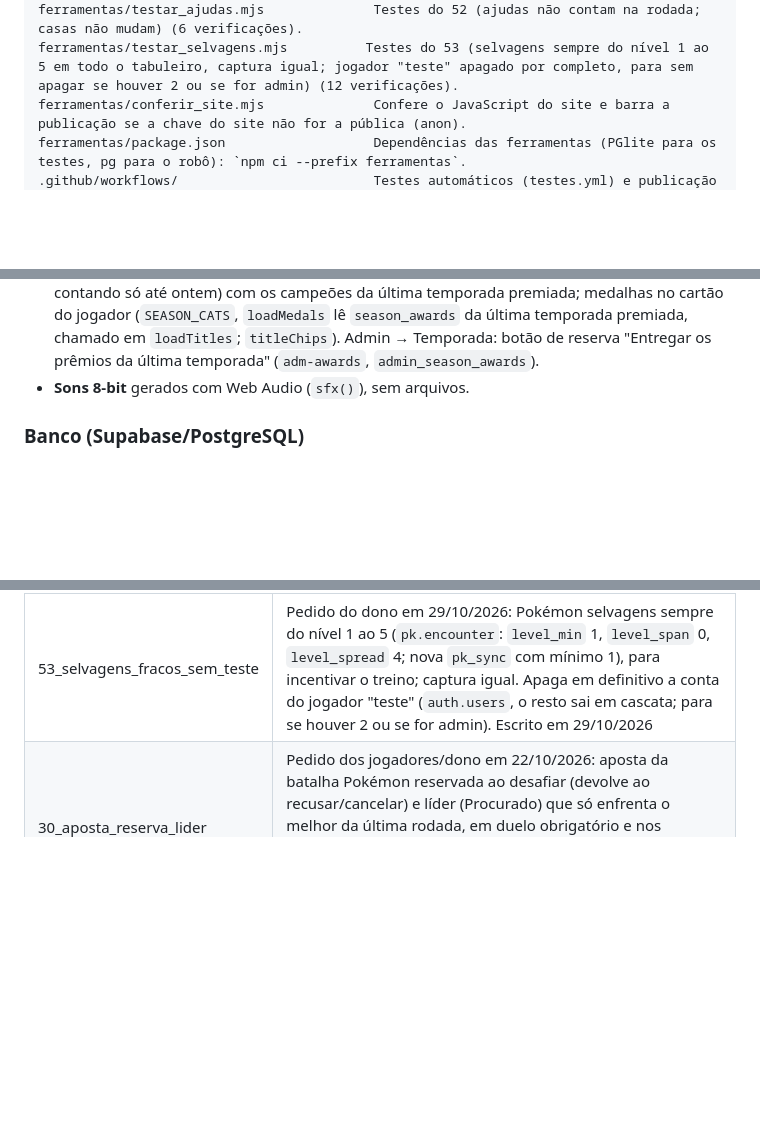
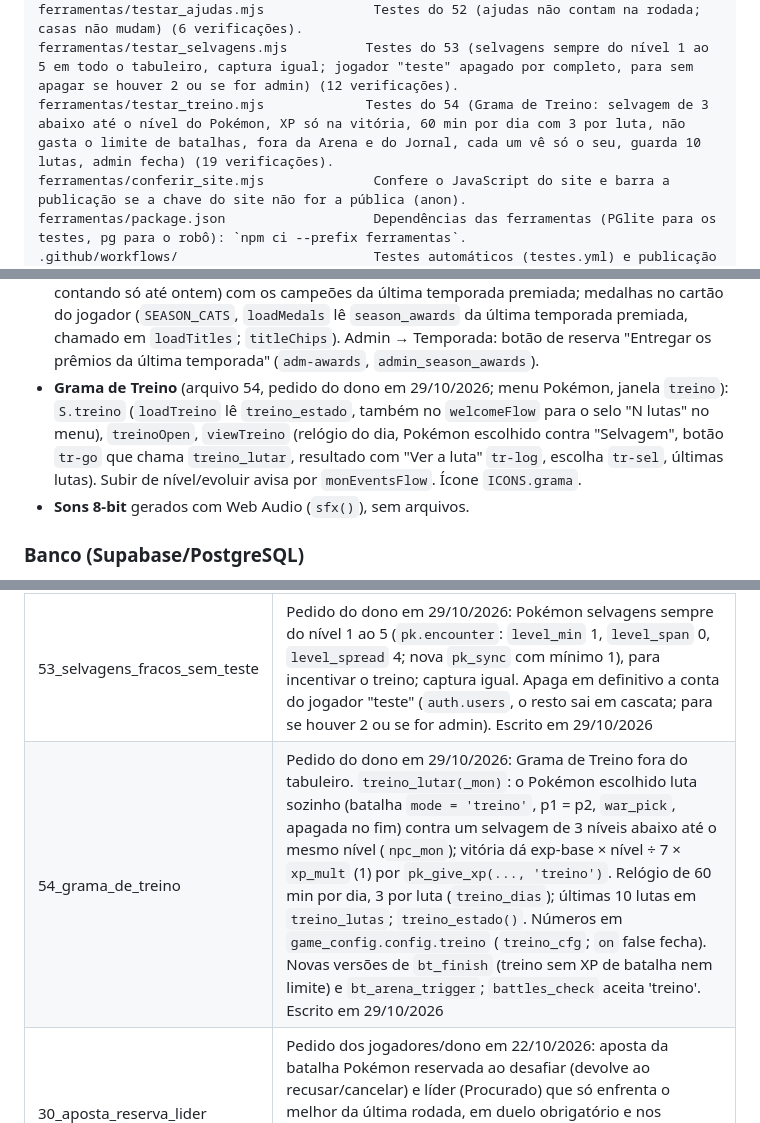
Before and after one commit to henriqueoc1409-beep/pokegames151, a Markdown page: CLAUDE.md, 3 parts joined by grey strips. Drawn GitHub-style; blank space fills up the shorter version.

Commit message:
CLAUDE.md: Grama de Treino e arquivo 54
Co-Authored-By: Claude Opus 5.5 <noreply@anthropic.com>

```diff
--- a/CLAUDE.md
+++ b/CLAUDE.md
@@ -63,6 +63,7 @@ ferramentas/testar_premios.mjs             Testes do 50 (prêmios da temporada:
 ferramentas/testar_quiz_premio.mjs        Testes do 51 (prêmio do Quiz entregue sozinho: escolher, recusar inválido, vencedor recebe na conta/bolsa/Correio, Jornal, uma vez só, quiz sem prêmio segue como antes) (13 verificações).
 ferramentas/testar_ajudas.mjs              Testes do 52 (ajudas não contam na rodada; casas não mudam) (6 verificações).
 ferramentas/testar_selvagens.mjs          Testes do 53 (selvagens sempre do nível 1 ao 5 em todo o tabuleiro, captura igual; jogador "teste" apagado por completo, para sem apagar se houver 2 ou se for admin) (12 verificações).
+ferramentas/testar_treino.mjs             Testes do 54 (Grama de Treino: selvagem de 3 abaixo até o nível do Pokémon, XP só na vitória, 60 min por dia com 3 por luta, não gasta o limite de batalhas, fora da Arena e do Jornal, cada um vê só o seu, guarda 10 lutas, admin fecha) (19 verificações).
 ferramentas/conferir_site.mjs              Confere o JavaScript do site e barra a publicação se a chave do site não for a pública (anon).
 ferramentas/package.json                   Dependências das ferramentas (PGlite para os testes, pg para o robô): `npm ci --prefix ferramentas`.
 .github/workflows/                         Testes automáticos (testes.yml) e publicação automática (publicar.yml).
@@ -126,6 +127,7 @@ ferramentas/copia_de_seguranca.sql         Cópia de segurança pronta: copia to
 - **Prontas para publicar no Jornal** (pedido do dono em 23/10/2026; aba Jornal, só o admin vê, `newsDraftsSection`): (1) `NOVIDADES` (lista no código com título e texto prontos de cada mudança do jogo; "Publicar no Jornal" pede confirmação e grava com `admin_save_post` tipo `novidade`; some quando já existe aviso com o mesmo título ou o admin clica "Não publicar", guardado em `pg-nov-off-<id>`); (2) mudanças que o admin fez pelo site, lidas da `admin_audit_log` (`loadNewsAudit`, `auditNews` transforma preço, nome, bandeira, regras do `admin_set_config` com os nomes de `CFG_FIELDS()`, 2ª geração, ofertas, Caçada, Rocket, Liga, temporada e estagiário em frases; presentes, doações, bloqueios e afins ficam de fora). "Montar o aviso" preenche o formulário (`S.postDraft`) para o admin conferir e publicar; a última mudança anunciada fica em `pg-anunciado-<id>`.
 - **Uso do jogo** (arquivo 49, pedido do dono em 27/10/2026): aba Administração → Uso do jogo (`adminUsageView`, `S.admin.usage` de `admin_usage`): tamanho do banco contra o limite grátis (500 MB, `uso_limite_mb`), tabelas maiores, espaço das cópias de segurança, jogadores, publicações do mês (estimativa de ~12 min de GitHub Actions cada, de 2.000 grátis) e links para o Usage do Supabase, Cloudflare e GitHub.
 - **Prêmios da temporada** (arquivo 50, pedido do dono em 27/10/2026): aba **Ranking → 🏅 Prêmios** (`rkAwardsView`, `S.rk.awards` de `season_board`, top 3 de cada uma das 12 categorias, contando só até ontem) com os campeões da última temporada premiada; medalhas no cartão do jogador (`SEASON_CATS`, `loadMedals` lê `season_awards` da última temporada premiada, chamado em `loadTitles`; `titleChips`). Admin → Temporada: botão de reserva "Entregar os prêmios da última temporada" (`adm-awards`, `admin_season_awards`).
+- **Grama de Treino** (arquivo 54, pedido do dono em 29/10/2026; menu Pokémon, janela `treino`): `S.treino` (`loadTreino` lê `treino_estado`, também no `welcomeFlow` para o selo "N lutas" no menu), `treinoOpen`, `viewTreino` (relógio do dia, Pokémon escolhido contra "Selvagem", botão `tr-go` que chama `treino_lutar`, resultado com "Ver a luta" `tr-log`, escolha `tr-sel`, últimas lutas). Subir de nível/evoluir avisa por `monEventsFlow`. Ícone `ICONS.grama`.
 - **Sons 8-bit** gerados com Web Audio (`sfx()`), sem arquivos.
 
 ### Banco (Supabase/PostgreSQL)
@@ -254,6 +256,7 @@ No Supabase: Authentication → URL Configuration → Site URL = link do Netlify
 | 51_quiz_premio_automatico | Pedido do dono em 27/10/2026: prêmio de verdade no quiz (`quizzes.prize_coins`, `prize_hints`, `prize_retries`, `prize_bag`, `prize_items`, `prize_given_at`); nova `admin_quiz_save` com esses argumentos (a de 7 argumentos foi apagada; chamar sem eles continua valendo); `quiz_tick` novo entrega na hora ao vencedor por `gift_give` (conta, bolsa, visuais e presente no Correio) e conta no Jornal; `gift_check` confere o prêmio com as mesmas regras do `admin_gift`. Escrito em 27/10/2026 |
 | 52_ajudas_nao_contam | Pedido do dono em 28/10/2026: `rank_attempts` não soma mais Dica (+1) nem Tente outra vez (+2): a rodada conta só os palpites que ficaram valendo; modo não acertado continua `unsolved_rank_attempts`. Casas não mudam. Rodadas já fechadas não mudam de vencedor. Escrito em 28/10/2026 |
 | 53_selvagens_fracos_sem_teste | Pedido do dono em 29/10/2026: Pokémon selvagens sempre do nível 1 ao 5 (`pk.encounter`: `level_min` 1, `level_span` 0, `level_spread` 4; nova `pk_sync` com mínimo 1), para incentivar o treino; captura igual. Apaga em definitivo a conta do jogador "teste" (`auth.users`, o resto sai em cascata; para se houver 2 ou se for admin). Escrito em 29/10/2026 |
+| 54_grama_de_treino | Pedido do dono em 29/10/2026: Grama de Treino fora do tabuleiro. `treino_lutar(_mon)`: o Pokémon escolhido luta sozinho (batalha `mode = 'treino'`, p1 = p2, `war_pick`, apagada no fim) contra um selvagem de 3 níveis abaixo até o mesmo nível (`npc_mon`); vitória dá exp-base × nível ÷ 7 × `xp_mult` (1) por `pk_give_xp(..., 'treino')`. Relógio de 60 min por dia, 3 por luta (`treino_dias`); últimas 10 lutas em `treino_lutas`; `treino_estado()`. Números em `game_config.config.treino` (`treino_cfg`; `on` false fecha). Novas versões de `bt_finish` (treino sem XP de batalha nem limite) e `bt_arena_trigger`; `battles_check` aceita 'treino'. Escrito em 29/10/2026 |
 | 30_aposta_reserva_lider | Pedido dos jogadores/dono em 22/10/2026: aposta da batalha Pokémon reservada ao desafiar (devolve ao recusar/cancelar) e líder (Procurado) que só enfrenta o melhor da última rodada, em duelo obrigatório e nos encontros do mapa. Novas versões de `battle_challenge`, `battle_respond`, `battle_cancel`, `create_duel` e `do_move`; função `round_champion`. Escrito em 22/10/2026 |
 | 15_trava_ranking_chat | Ranking só libera quando todos os ativos jogam, quem já jogou (`day_presence`) e Chat dos Aventureiros com bloqueio de spoiler. Escrito em 17/10/2026, ainda não rodado (confirme com o dono) |
 
```
Also changed, not shown: other parts of CLAUDE.md (+1 -1 lines).
